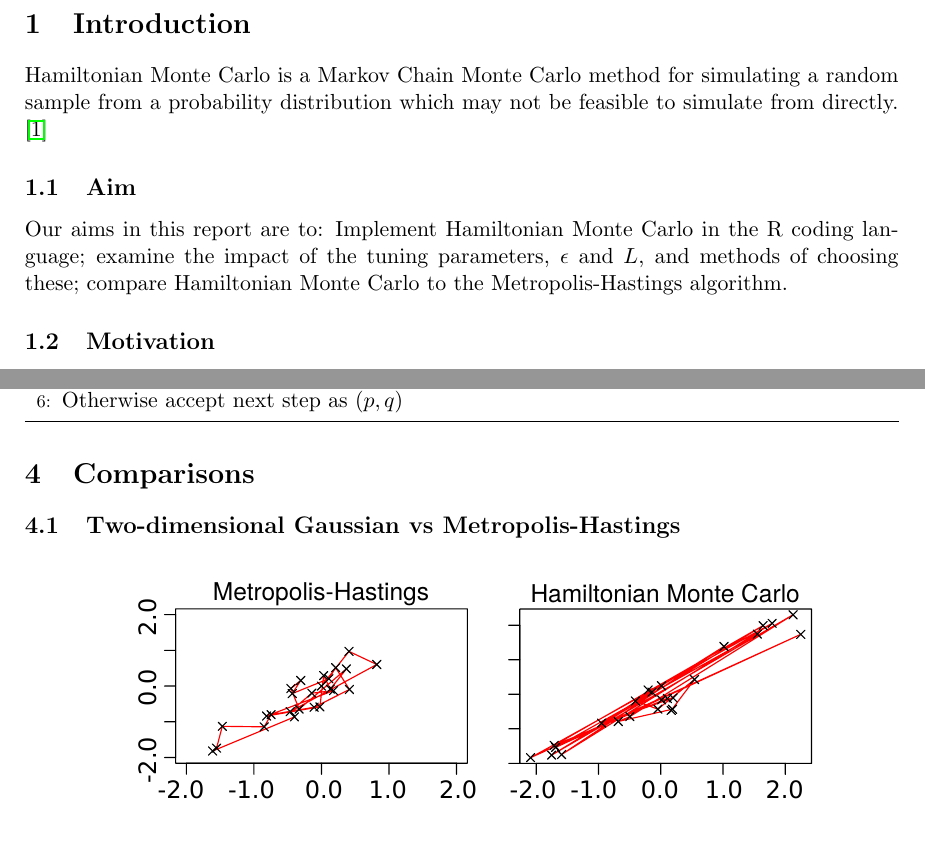
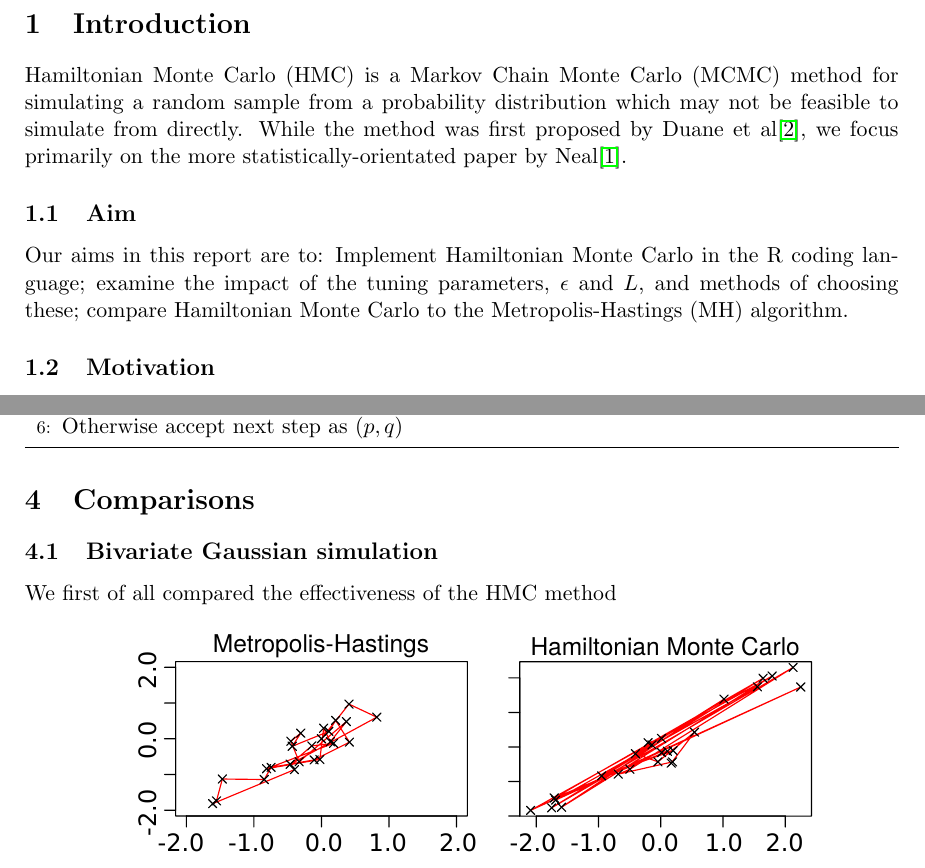
Before and after one commit to nathancunn/HMC, a LaTeX paper (LatexHMC.tex): two parts of pages 2 and 4 of 5, joined at a grey line, cut so that both start at the same text. Compiled offline with pdfLaTeX.

Commit message:
Latex update

```diff
--- a/LatexHMC.tex
+++ b/LatexHMC.tex
@@ -23,9 +23,9 @@ In this report we aim to examine the properties of Hamiltonian Monte Carlo, impl
 \end{abstract}
 \newpage
 \section{Introduction}
-Hamiltonian Monte Carlo is a Markov Chain Monte Carlo method for simulating a random sample from a probability distribution which may not be feasible to simulate from directly.  \cite{neal}
+Hamiltonian Monte Carlo (HMC) is a Markov Chain Monte Carlo (MCMC) method for simulating a random sample from a probability distribution which may not be feasible to simulate from directly. While the method was first proposed by Duane et al\cite{duane}, we focus primarily on the more statistically-orientated paper by Neal\cite{neal}.
 \subsection{Aim}
-Our aims in this report are to: Implement Hamiltonian Monte Carlo in the R coding language; examine the impact of the tuning parameters, $\epsilon$ and $L$, and methods of choosing these; compare Hamiltonian Monte Carlo to the Metropolis-Hastings algorithm.
+Our aims in this report are to: Implement Hamiltonian Monte Carlo in the R coding language; examine the impact of the tuning parameters, $\epsilon$ and $L$, and methods of choosing these; compare Hamiltonian Monte Carlo to the Metropolis-Hastings (MH) algorithm.
 
 
 \subsection{Motivation}
@@ -113,7 +113,8 @@ otherwise the next state is the same as the current state.
 \subsection{Choice of $L$ and $\epsilon$}
 The HMC method is sensitive to the user-tuned parameters $L$ and $\epsilon$. In particular, if L is too small, the algorithm devolves to random walk behaviour as the random samples highly correlated. Conversely, if L is too large it is computationally wasteful.
 \section{Comparisons}
-\subsection{Two-dimensional Gaussian vs Metropolis-Hastings}
+\subsection{Bivariate Gaussian simulation}
+We first of all compared the effectiveness of the HMC method
 \begin{figure}[H]
 \center
   \includegraphics[width=5in]{images/MHvsHM_explore.pdf}
```
